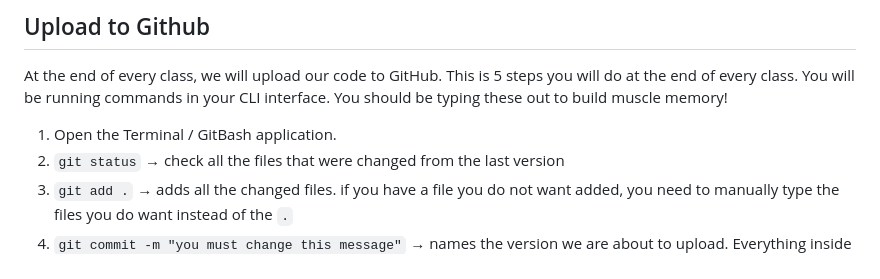
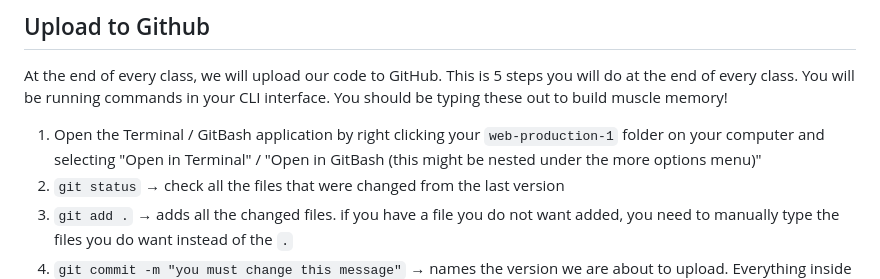
Before and after one commit to samheckle/hunter-web-projection-1-su26, a Markdown page: class_02/Class_02.md, the part around the change. Drawn GitHub-style.

```diff
--- a/class_02/Class_02.md
+++ b/class_02/Class_02.md
@@ -266,7 +266,7 @@ This likely won't happen but if you end up using a lot of sub-folders in project
 
 At the end of every class, we will upload our code to GitHub. This is 5 steps you will do at the end of every class. You will be running commands in your CLI interface. You should be typing these out to build muscle memory!
 
-1. Open the Terminal / GitBash application.
+1. Open the Terminal / GitBash application by right clicking your `web-production-1` folder on your computer and selecting "Open in Terminal" / "Open in GitBash (this might be nested under the more options menu)"
 2. `git status` → check all the files that were changed from the last version
 3. `git add .` → adds all the changed files. if you have a file you do not want added, you need to manually type the files you do want instead of the `.`
 4. `git commit -m "you must change this message"` → names the version we are about to upload. Everything inside the `""` will be what the version is named. This should be a useful message, something along the lines of `"class 2 upload"`. It will be different every time you upload!
```
